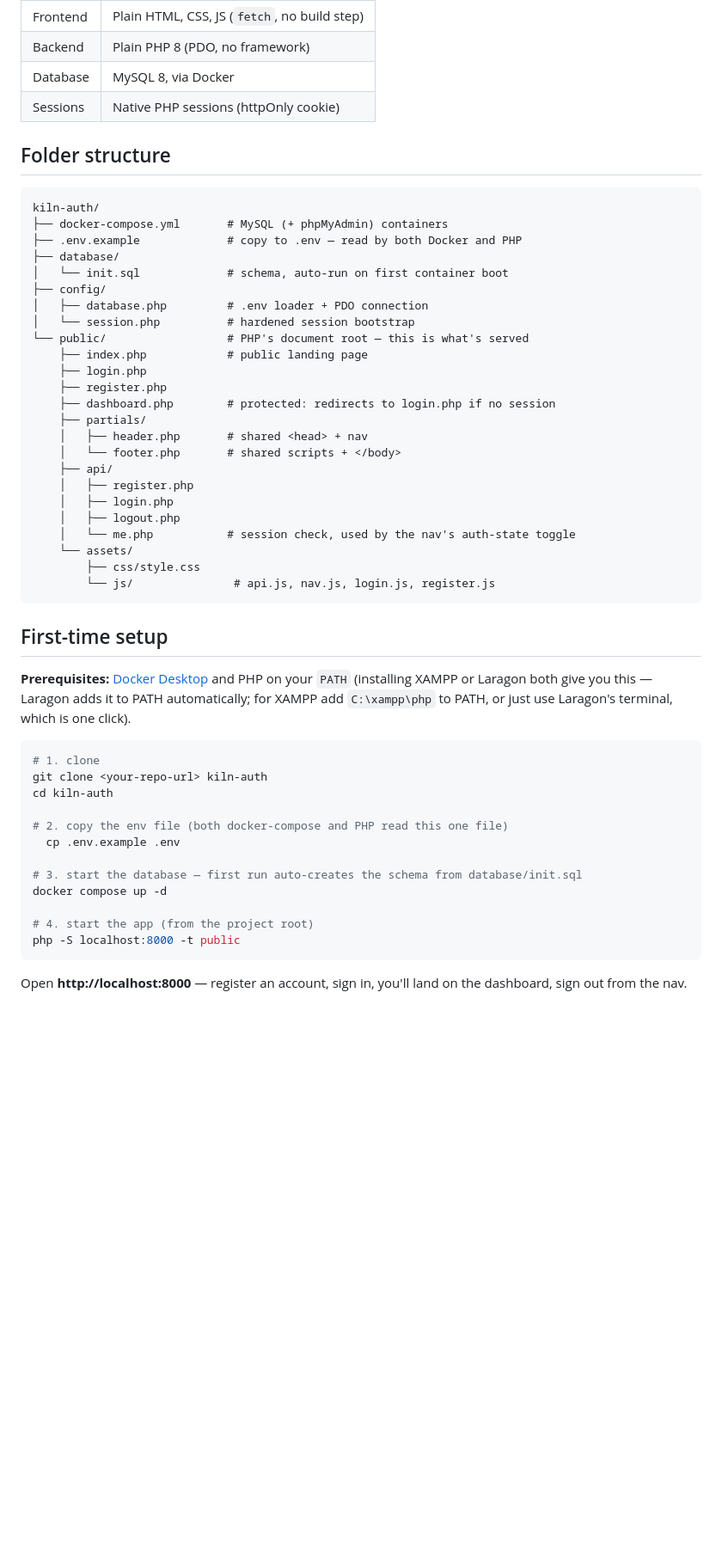
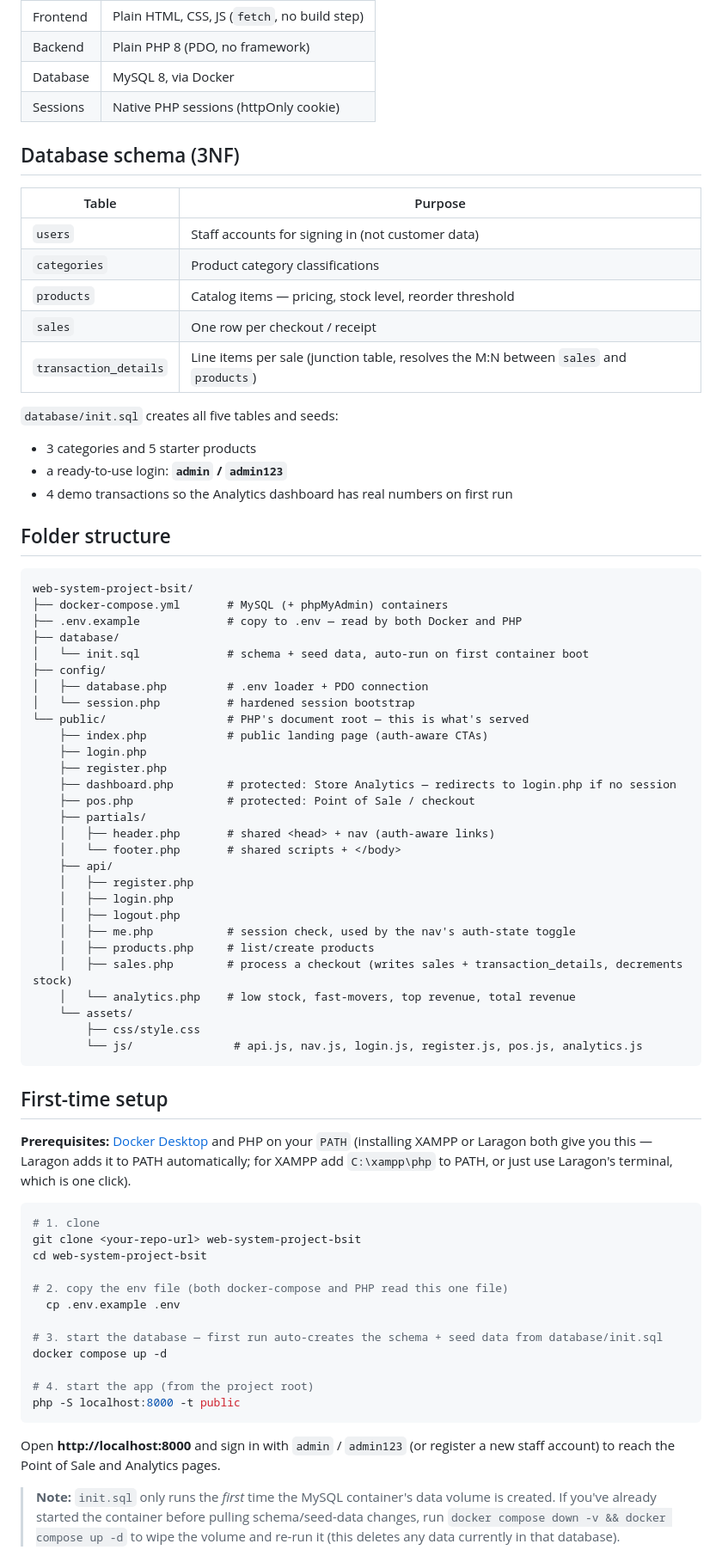
Before and after one commit to zynfx1/web-system-project-bsit, a Markdown page: README.md, the part around one of its changes. Shown at 86% size. Rendered like a GitHub page; blank space fills up the shorter version.

````diff
--- a/README.md
+++ b/README.md
@@ -33,33 +38,52 @@ you're running.
 | Database | MySQL 8, via Docker                          |
 | Sessions | Native PHP sessions (httpOnly cookie)        |
 
+## Database schema (3NF)
+
+| Table                 | Purpose                                                        |
+| ---------------------- | -------------------------------------------------------------- |
+| `users`                | Staff accounts for signing in (not customer data)               |
+| `categories`           | Product category classifications                               |
+| `products`             | Catalog items — pricing, stock level, reorder threshold         |
+| `sales`                | One row per checkout / receipt                                  |
+| `transaction_details`  | Line items per sale (junction table, resolves the M:N between `sales` and `products`) |
+
+`database/init.sql` creates all five tables and seeds:
+- 3 categories and 5 starter products
+- a ready-to-use login: **`admin` / `admin123`**
+- 4 demo transactions so the Analytics dashboard has real numbers on first run
+
 ## Folder structure
 
 ```
-kiln-auth/
+web-system-project-bsit/
 ├── docker-compose.yml       # MySQL (+ phpMyAdmin) containers
 ├── .env.example             # copy to .env — read by both Docker and PHP
 ├── database/
-│   └── init.sql             # schema, auto-run on first container boot
+│   └── init.sql             # schema + seed data, auto-run on first container boot
 ├── config/
 │   ├── database.php         # .env loader + PDO connection
 │   └── session.php          # hardened session bootstrap
 └── public/                  # PHP's document root — this is what's served
-    ├── index.php            # public landing page
+    ├── index.php            # public landing page (auth-aware CTAs)
     ├── login.php
     ├── register.php
-    ├── dashboard.php        # protected: redirects to login.php if no session
+    ├── dashboard.php        # protected: Store Analytics — redirects to login.php if no session
+    ├── pos.php              # protected: Point of Sale / checkout
     ├── partials/
-    │   ├── header.php       # shared <head> + nav
+    │   ├── header.php       # shared <head> + nav (auth-aware links)
     │   └── footer.php       # shared scripts + </body>
     ├── api/
     │   ├── register.php
     │   ├── login.php
     │   ├── logout.php
-    │   └── me.php           # session check, used by the nav's auth-state toggle
+    │   ├── me.php           # session check, used by the nav's auth-state toggle
+    │   ├── products.php     # list/create products
+    │   ├── sales.php        # process a checkout (writes sales + transaction_details, decrements stock)
+    │   └── analytics.php    # low stock, fast-movers, top revenue, total revenue
     └── assets/
         ├── css/style.css
-        └── js/               # api.js, nav.js, login.js, register.js
+        └── js/               # api.js, nav.js, login.js, register.js, pos.js, analytics.js
 ```
 
 ## First-time setup
@@ -72,20 +96,27 @@ click).
 
 ```bash
 # 1. clone
-git clone <your-repo-url> kiln-auth
-cd kiln-auth
+git clone <your-repo-url> web-system-project-bsit
+cd web-system-project-bsit
 
 # 2. copy the env file (both docker-compose and PHP read this one file)
   cp .env.example .env
 
-# 3. start the database — first run auto-creates the schema from database/init.sql
+# 3. start the database — first run auto-creates the schema + seed data from database/init.sql
 docker compose up -d
 
 # 4. start the app (from the project root)
 php -S localhost:8000 -t public
 ```
 
-Open **http://localhost:8000** — register an account, sign in, you'll
-land on the dashboard, sign out from the nav.
+Open **http://localhost:8000** and sign in with `admin` / `admin123`
+(or register a new staff account) to reach the Point of Sale and
+Analytics pages.
+
+> **Note:** `init.sql` only runs the *first* time the MySQL container's
+> data volume is created. If you've already started the container
+> before pulling schema/seed-data changes, run
+> `docker compose down -v && docker compose up -d` to wipe the volume
+> and re-run it (this deletes any data currently in that database).
 
 Optional: **http://localhost:8080** opens phpMyAdmin if you want to look
````
Also changed, not shown: other parts of README.md (+20 -11 lines).
